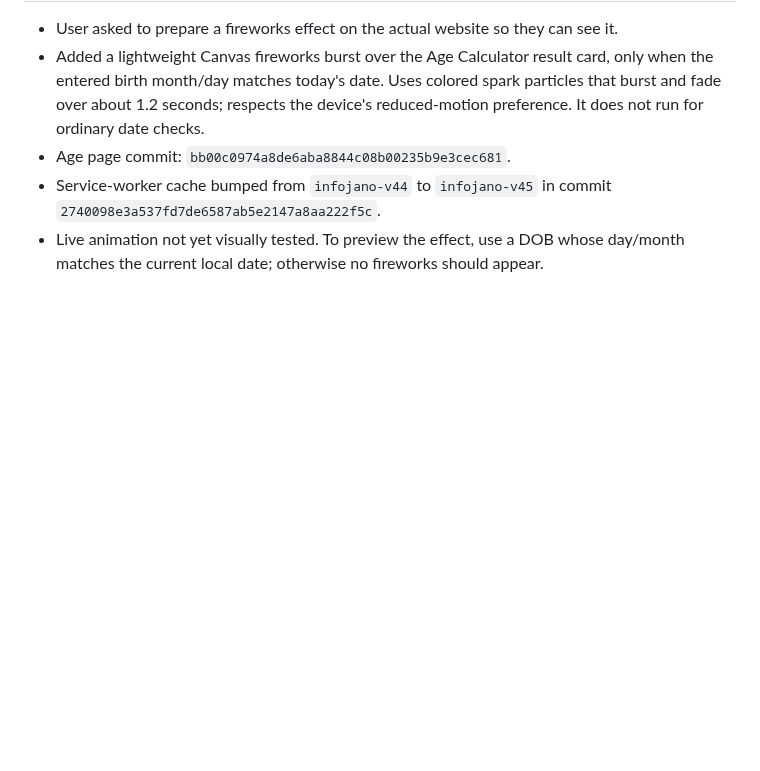
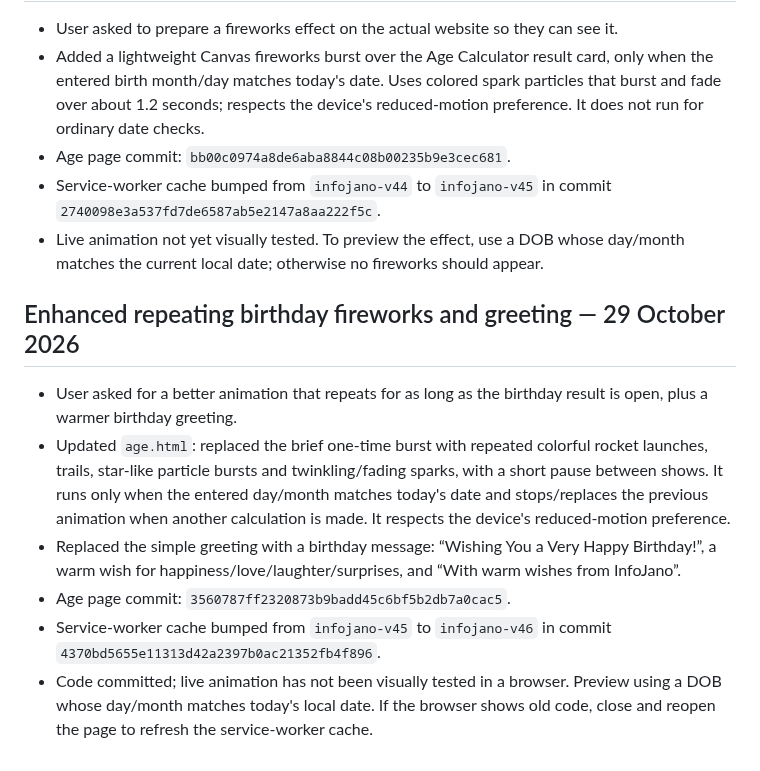
Before and after one commit to barsulkhan/InfoJano, a Markdown page: InfoJano_Smart_Master_Project_LATEST_2026-10-28.md, the part around the change. Rendered like a GitHub page; blank space fills up the shorter version.

Commit message:
Record enhanced birthday fireworks and greeting

```diff
--- a/InfoJano_Smart_Master_Project_LATEST_2026-10-28.md
+++ b/InfoJano_Smart_Master_Project_LATEST_2026-10-28.md
@@ -216,3 +216,12 @@ Date: 28 October 2026
 - Age page commit: `bb00c0974a8de6aba8844c08b00235b9e3cec681`.
 - Service-worker cache bumped from `infojano-v44` to `infojano-v45` in commit `2740098e3a537fd7de6587ab5e2147a8aa222f5c`.
 - Live animation not yet visually tested. To preview the effect, use a DOB whose day/month matches the current local date; otherwise no fireworks should appear.
+
+
+## Enhanced repeating birthday fireworks and greeting — 29 October 2026
+- User asked for a better animation that repeats for as long as the birthday result is open, plus a warmer birthday greeting.
+- Updated `age.html`: replaced the brief one-time burst with repeated colorful rocket launches, trails, star-like particle bursts and twinkling/fading sparks, with a short pause between shows. It runs only when the entered day/month matches today's date and stops/replaces the previous animation when another calculation is made. It respects the device's reduced-motion preference.
+- Replaced the simple greeting with a birthday message: “Wishing You a Very Happy Birthday!”, a warm wish for happiness/love/laughter/surprises, and “With warm wishes from InfoJano”.
+- Age page commit: `3560787ff2320873b9badd45c6bf5b2db7a0cac5`.
+- Service-worker cache bumped from `infojano-v45` to `infojano-v46` in commit `4370bd5655e11313d42a2397b0ac21352fb4f896`.
+- Code committed; live animation has not been visually tested in a browser. Preview using a DOB whose day/month matches today's local date. If the browser shows old code, close and reopen the page to refresh the service-worker cache.
```
